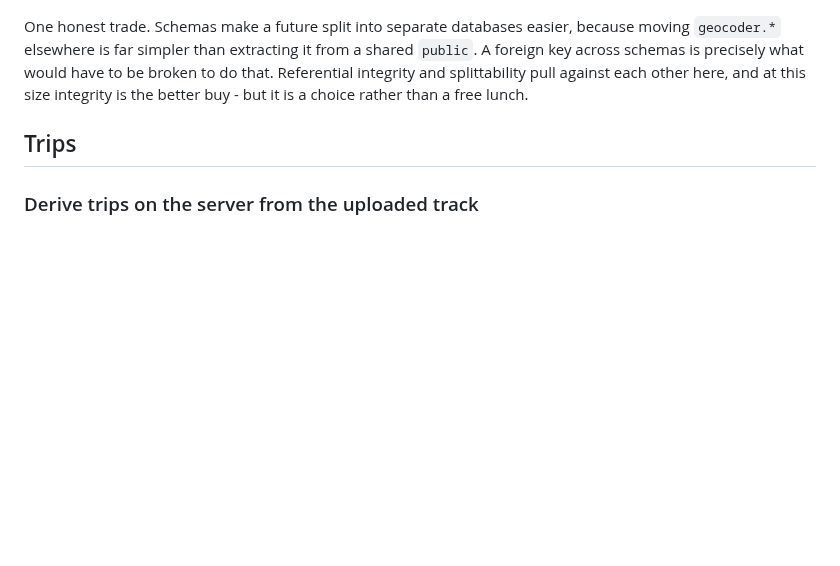
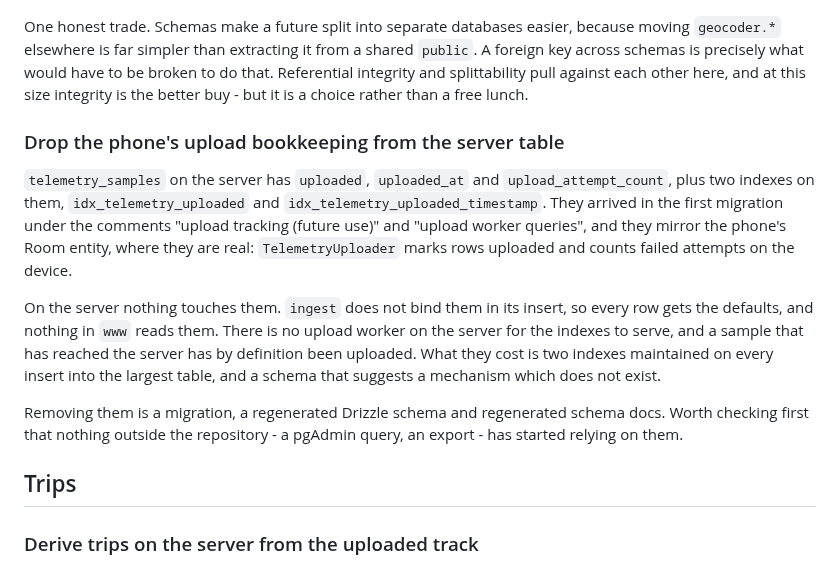
Before and after one commit to matus-barta/car_sensors, a Markdown page: todo.md, the part around the change. GitHub-like rendering; blank space fills up the shorter version.

Commit message:
todo : Drop the phone's upload bookkeeping from the server table
Assisted-by: Claude Code (Claude Opus 5.5)

```diff
--- a/todo.md
+++ b/todo.md
@@ -576,6 +576,26 @@ broken to do that. Referential integrity and splittability pull against each
 other here, and at this size integrity is the better buy - but it is a choice
 rather than a free lunch.
 
+### Drop the phone's upload bookkeeping from the server table
+
+`telemetry_samples` on the server has `uploaded`, `uploaded_at` and
+`upload_attempt_count`, plus two indexes on them, `idx_telemetry_uploaded` and
+`idx_telemetry_uploaded_timestamp`. They arrived in the first migration under
+the comments "upload tracking (future use)" and "upload worker queries", and they
+mirror the phone's Room entity, where they are real: `TelemetryUploader` marks
+rows uploaded and counts failed attempts on the device.
+
+On the server nothing touches them. `ingest` does not bind them in its insert,
+so every row gets the defaults, and nothing in `www` reads them. There is no
+upload worker on the server for the indexes to serve, and a sample that has
+reached the server has by definition been uploaded. What they cost is two
+indexes maintained on every insert into the largest table, and a schema that
+suggests a mechanism which does not exist.
+
+Removing them is a migration, a regenerated Drizzle schema and regenerated
+schema docs. Worth checking first that nothing outside the repository - a
+pgAdmin query, an export - has started relying on them.
+
 ## Trips
 
 ### Derive trips on the server from the uploaded track
```
